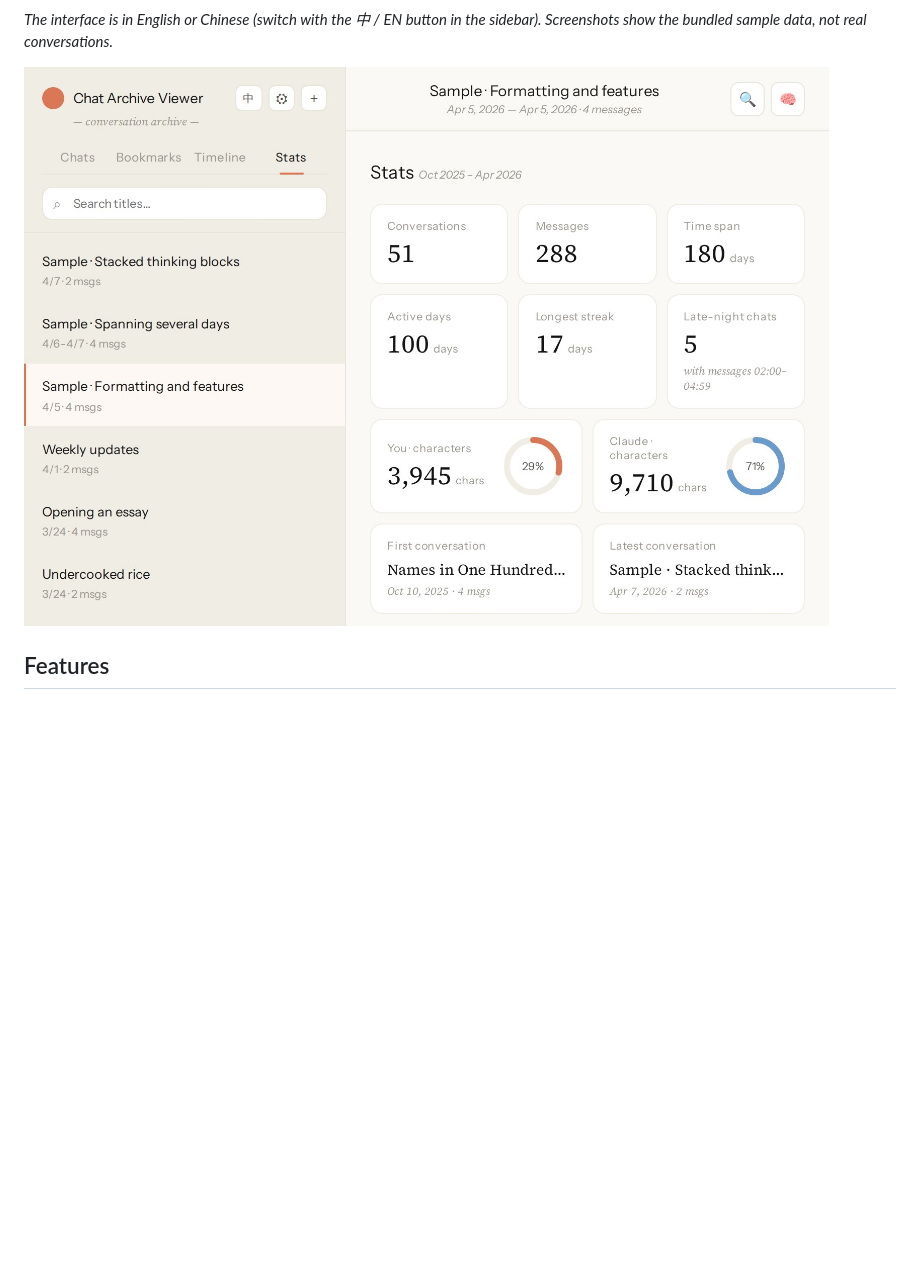
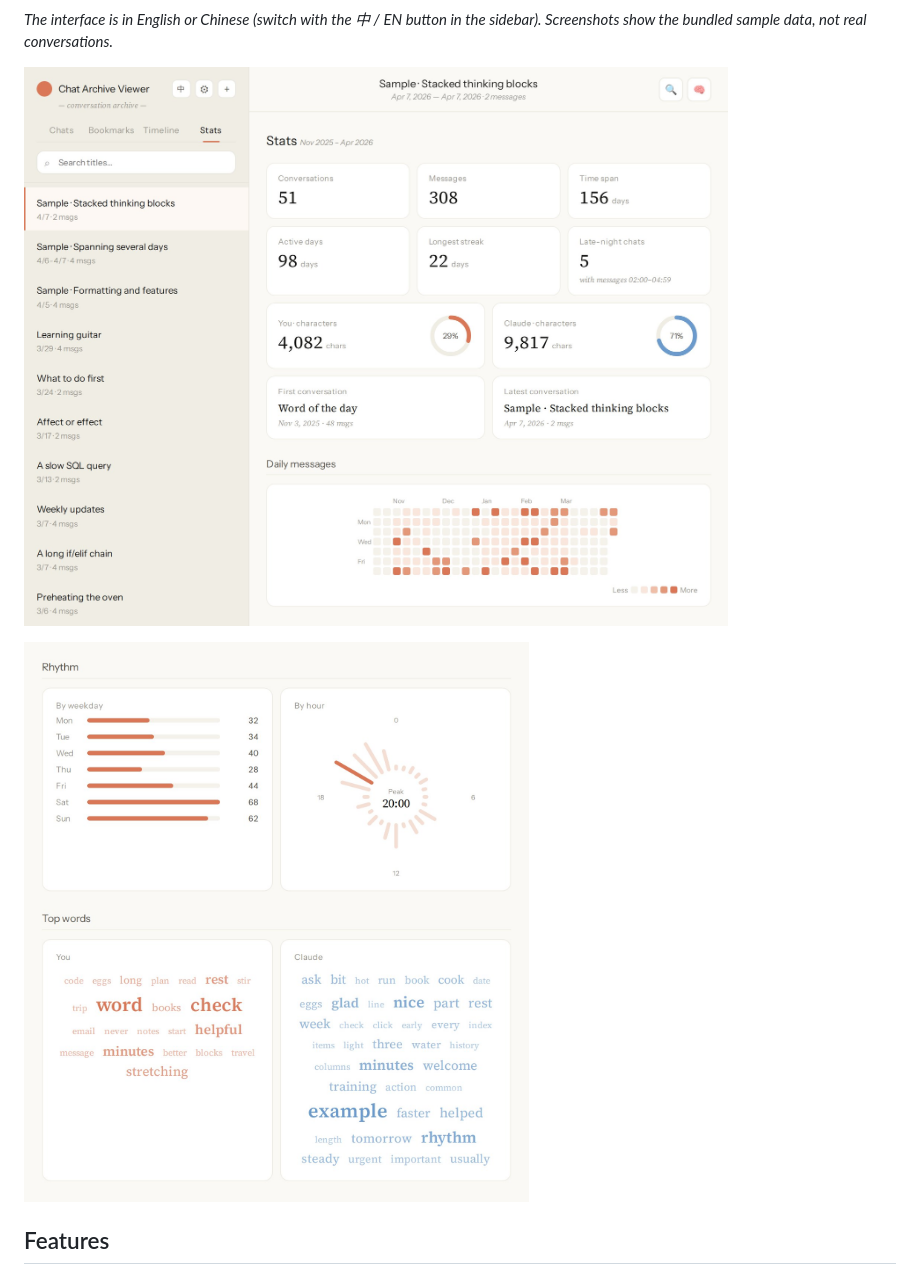
Before and after one commit to QithYang/chat-archive-viewer, a Markdown page: README.md, the part around the change. Drawn GitHub-style; pictures changed too: assets/screenshot-stats-2.jpg (added), assets/screenshot-stats.jpg; blank space fills up the shorter version.

```diff
--- a/README.md
+++ b/README.md
@@ -8,7 +8,9 @@ A lightweight, local-only viewer for Claude conversation exports. It renders the
 
 *The interface is in English or Chinese (switch with the 中 / EN button in the sidebar). Screenshots show the bundled sample data, not real conversations.*
 
-![The statistics view](assets/screenshot-stats.jpg)
+![The statistics view: totals and daily heatmap](assets/screenshot-stats.jpg)
+
+![The statistics view: weekly and daily rhythm, and top words](assets/screenshot-stats-2.jpg)
 
 ## Features
 
```
Also changed, not shown: assets/screenshot.jpg, 3 other files.
